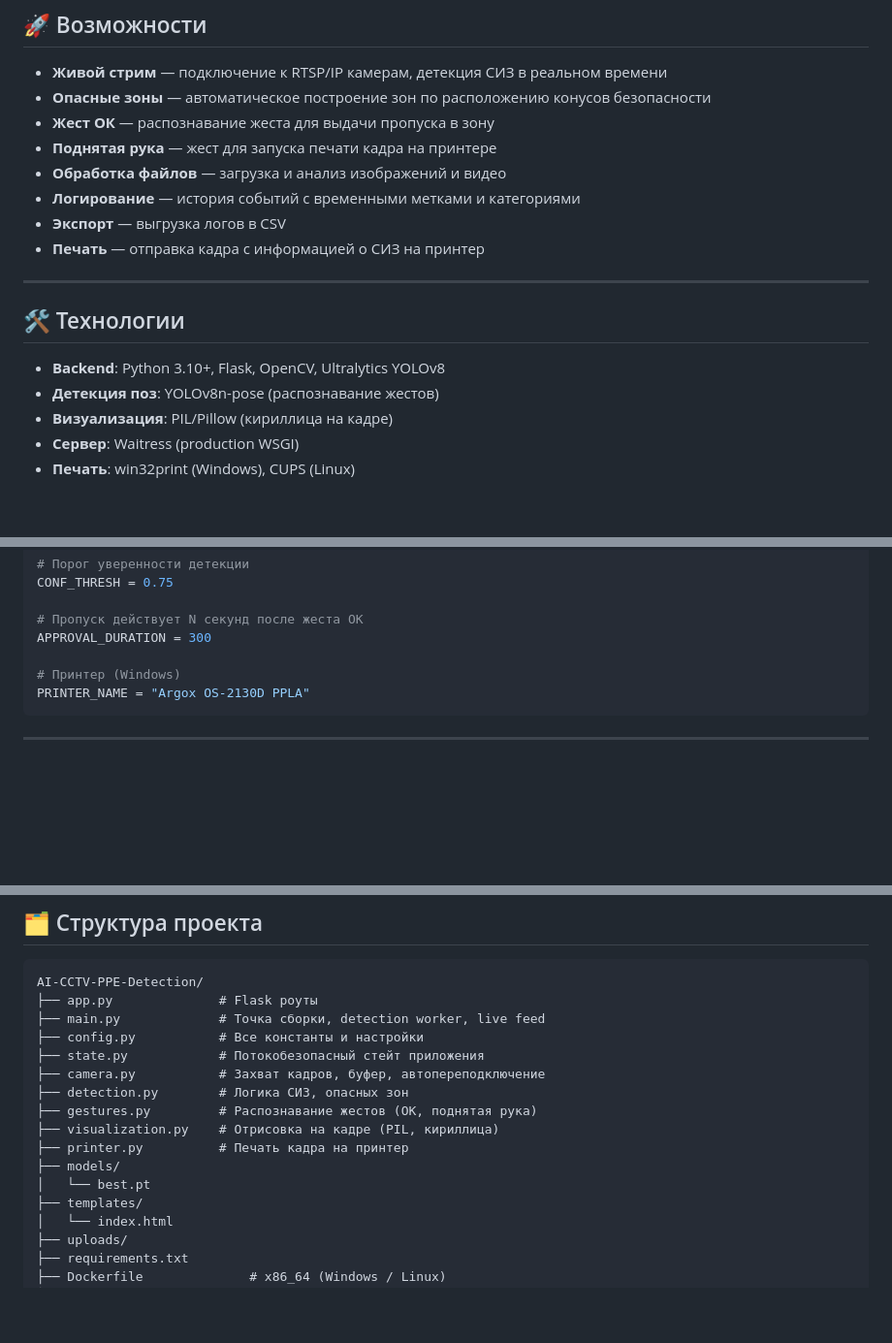
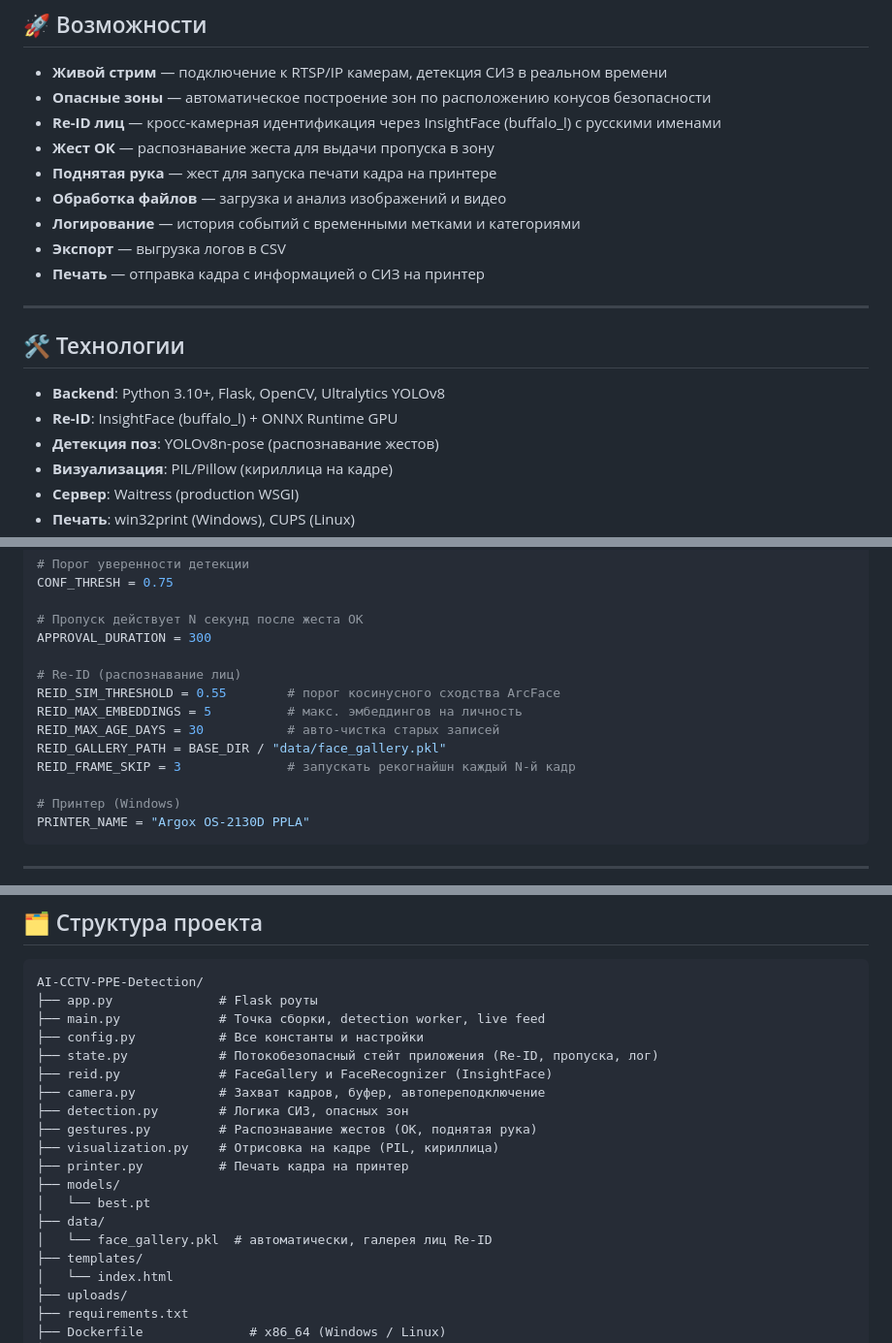
Before and after one commit to h1nigami/AI-CCTV-PPE-Detection, a Markdown page: README.md, 3 parts joined by grey strips. Shown at 97% size. GitHub-like rendering; blank space fills up the shorter version.

```diff
--- a/README.md
+++ b/README.md
@@ -8,6 +8,7 @@
 
 - **Живой стрим** — подключение к RTSP/IP камерам, детекция СИЗ в реальном времени
 - **Опасные зоны** — автоматическое построение зон по расположению конусов безопасности
+- **Re-ID лиц** — кросс-камерная идентификация через InsightFace (buffalo_l) с русскими именами
 - **Жест ОК** — распознавание жеста для выдачи пропуска в зону
 - **Поднятая рука** — жест для запуска печати кадра на принтере
 - **Обработка файлов** — загрузка и анализ изображений и видео
@@ -20,6 +21,7 @@
 ## 🛠️ Технологии
 
 - **Backend**: Python 3.10+, Flask, OpenCV, Ultralytics YOLOv8
+- **Re-ID**: InsightFace (buffalo_l) + ONNX Runtime GPU
 - **Детекция поз**: YOLOv8n-pose (распознавание жестов)
 - **Визуализация**: PIL/Pillow (кириллица на кадре)
 - **Сервер**: Waitress (production WSGI)
@@ -65,6 +67,13 @@ CONF_THRESH = 0.75
 
 # Пропуск действует N секунд после жеста ОК
 APPROVAL_DURATION = 300
+
+# Re-ID (распознавание лиц)
+REID_SIM_THRESHOLD = 0.55        # порог косинусного сходства ArcFace
+REID_MAX_EMBEDDINGS = 5          # макс. эмбеддингов на личность
+REID_MAX_AGE_DAYS = 30           # авто-чистка старых записей
+REID_GALLERY_PATH = BASE_DIR / "data/face_gallery.pkl"
+REID_FRAME_SKIP = 3              # запускать рекогнайшн каждый N-й кадр
 
 # Принтер (Windows)
 PRINTER_NAME = "Argox OS-2130D PPLA"
@@ -174,7 +183,8 @@ AI-CCTV-PPE-Detection/
 ├── app.py              # Flask роуты
 ├── main.py             # Точка сборки, detection worker, live feed
 ├── config.py           # Все константы и настройки
-├── state.py            # Потокобезопасный стейт приложения
+├── state.py            # Потокобезопасный стейт приложения (Re-ID, пропуска, лог)
+├── reid.py             # FaceGallery и FaceRecognizer (InsightFace)
 ├── camera.py           # Захват кадров, буфер, автопереподключение
 ├── detection.py        # Логика СИЗ, опасных зон
 ├── gestures.py         # Распознавание жестов (ОК, поднятая рука)
@@ -182,6 +192,8 @@ AI-CCTV-PPE-Detection/
 ├── printer.py          # Печать кадра на принтер
 ├── models/
 │   └── best.pt
+├── data/
+│   └── face_gallery.pkl  # автоматически, галерея лиц Re-ID
 ├── templates/
 │   └── index.html
 ├── uploads/
```
Also changed, not shown: other parts of README.md (+29 -8 lines).
